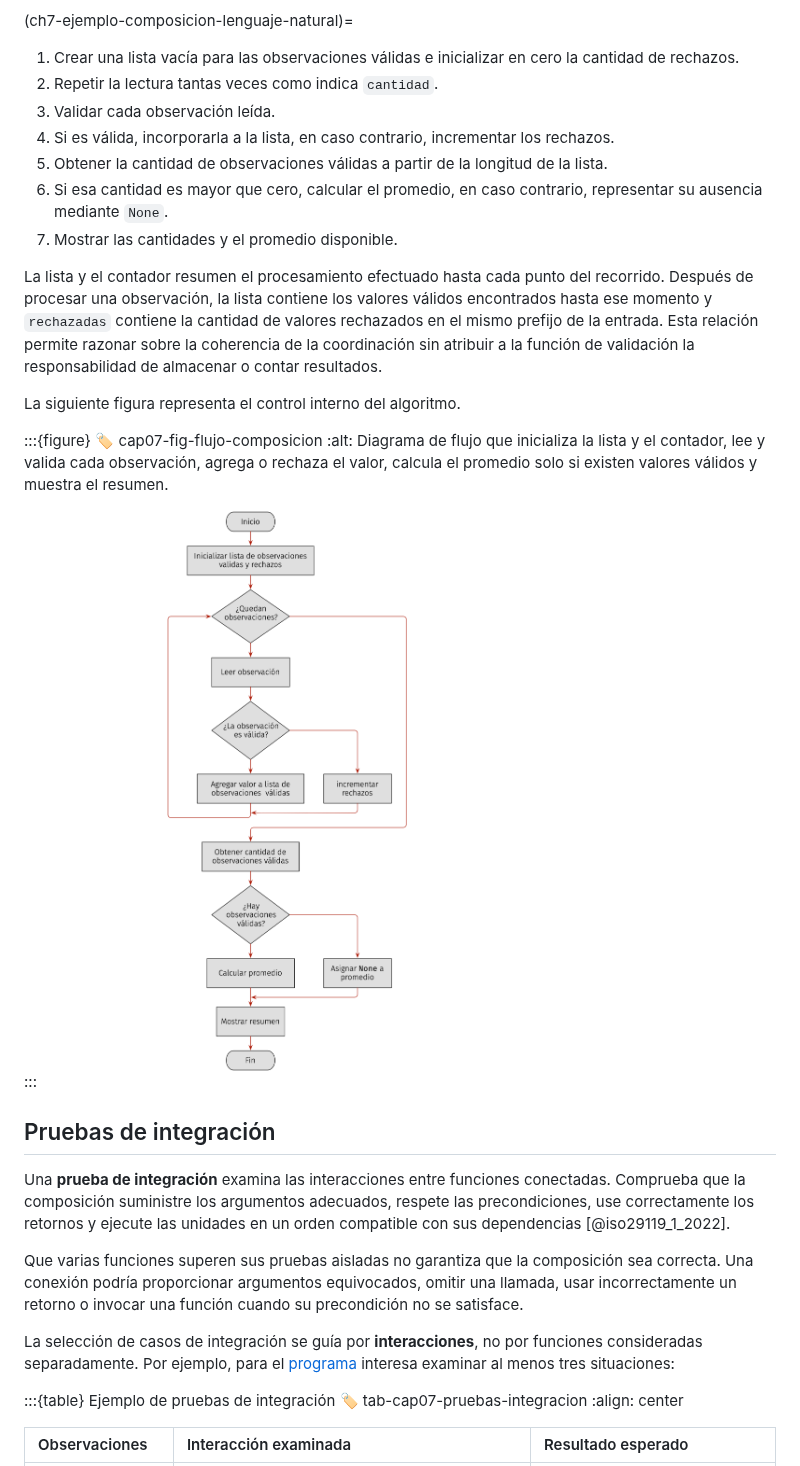
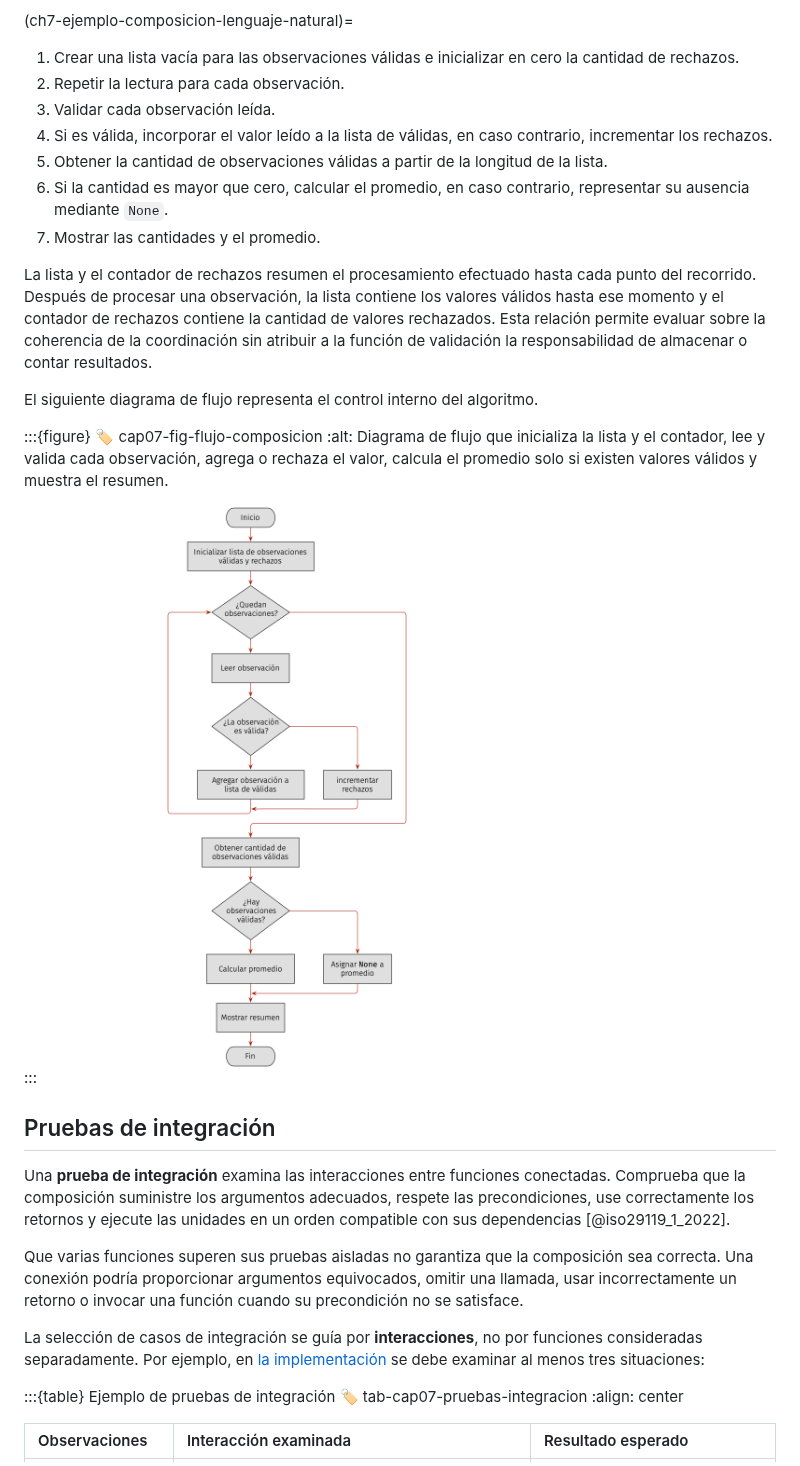
Before and after one commit to ahar0n/apuntes-computacion, a Markdown page: fundamentos-programacion/modularidad-y-diseno-de-funciones/composicion-e-integracion.md, the part around one of its changes. Rendered like a GitHub page; pictures changed too: assets/images/fundamentos-programacion/flowchart_composicion.png.

Commit message:
Correcciones menores sección composición e integración

```diff
--- a/fundamentos-programacion/modularidad-y-diseno-de-funciones/composicion-e-integracion.md
+++ b/fundamentos-programacion/modularidad-y-diseno-de-funciones/composicion-e-integracion.md
@@ -48,16 +48,21 @@ estados y decisiones principales. Por ejemplo,
 
 (ch7-ejemplo-composicion-lenguaje-natural)=
 1. Crear una lista vacía para las observaciones válidas e inicializar en cero la cantidad de rechazos.
-2. Repetir la lectura tantas veces como indica `cantidad`.
+2. Repetir la lectura para cada observación.
 3. Validar cada observación leída.
-4. Si es válida, incorporarla a la lista, en caso contrario, incrementar los rechazos.
+4. Si es válida, incorporar el valor leído a la lista de válidas, en caso contrario, incrementar los rechazos.
 5. Obtener la cantidad de observaciones válidas a partir de la longitud de la lista.
-6. Si esa cantidad es mayor que cero, calcular el promedio, en caso contrario, representar su ausencia mediante `None`.
-7. Mostrar las cantidades y el promedio disponible.
+6. Si la cantidad es mayor que cero, calcular el promedio, en caso contrario, representar su ausencia mediante `None`.
+7. Mostrar las cantidades y el promedio.
 
-La lista y el contador resumen el procesamiento efectuado hasta cada punto del recorrido. Después de procesar una observación, la lista contiene los valores válidos encontrados hasta ese momento y `rechazadas` contiene la cantidad de valores rechazados en el mismo prefijo de la entrada. Esta relación permite razonar sobre la coherencia de la coordinación sin atribuir a la función de validación la responsabilidad de almacenar o contar resultados.
+La lista y el contador de rechazos resumen el procesamiento efectuado hasta
+cada punto del recorrido. Después de procesar una observación, la lista contiene
+los valores válidos hasta ese momento y el contador de rechazos contiene la
+cantidad de valores rechazados. Esta relación permite evaluar sobre la coherencia
+de la coordinación sin atribuir a la función de validación la responsabilidad
+de almacenar o contar resultados.
 
-La siguiente figura representa el control interno del algoritmo.
+El siguiente diagrama de flujo representa el control interno del algoritmo.
 
 :::{figure}
 :label: cap07-fig-flujo-composicion
@@ -97,8 +102,8 @@ una llamada, usar incorrectamente un retorno o invocar una función cuando su
 precondición no se satisface.
 
 La selección de casos de integración se guía por **interacciones**, no por
-funciones consideradas separadamente. Por ejemplo, para el [programa](cap07-code-solucion-modular)
-interesa examinar al menos tres situaciones:
+funciones consideradas separadamente. Por ejemplo, en [la implementación](cap07-code-solucion-modular)
+se debe examinar al menos tres situaciones:
 
 :::{table} Ejemplo de pruebas de integración
 :label: tab-cap07-pruebas-integracion
```
Also changed, not shown: other parts of fundamentos-programacion/modularidad-y-diseno-de-funciones/composicion-e-integracion.md (+2 -2 lines), fundamentos-programacion/modularidad-y-diseno-de-funciones/diseno-descendente.md (+1 -1 lines), 2 other files.
